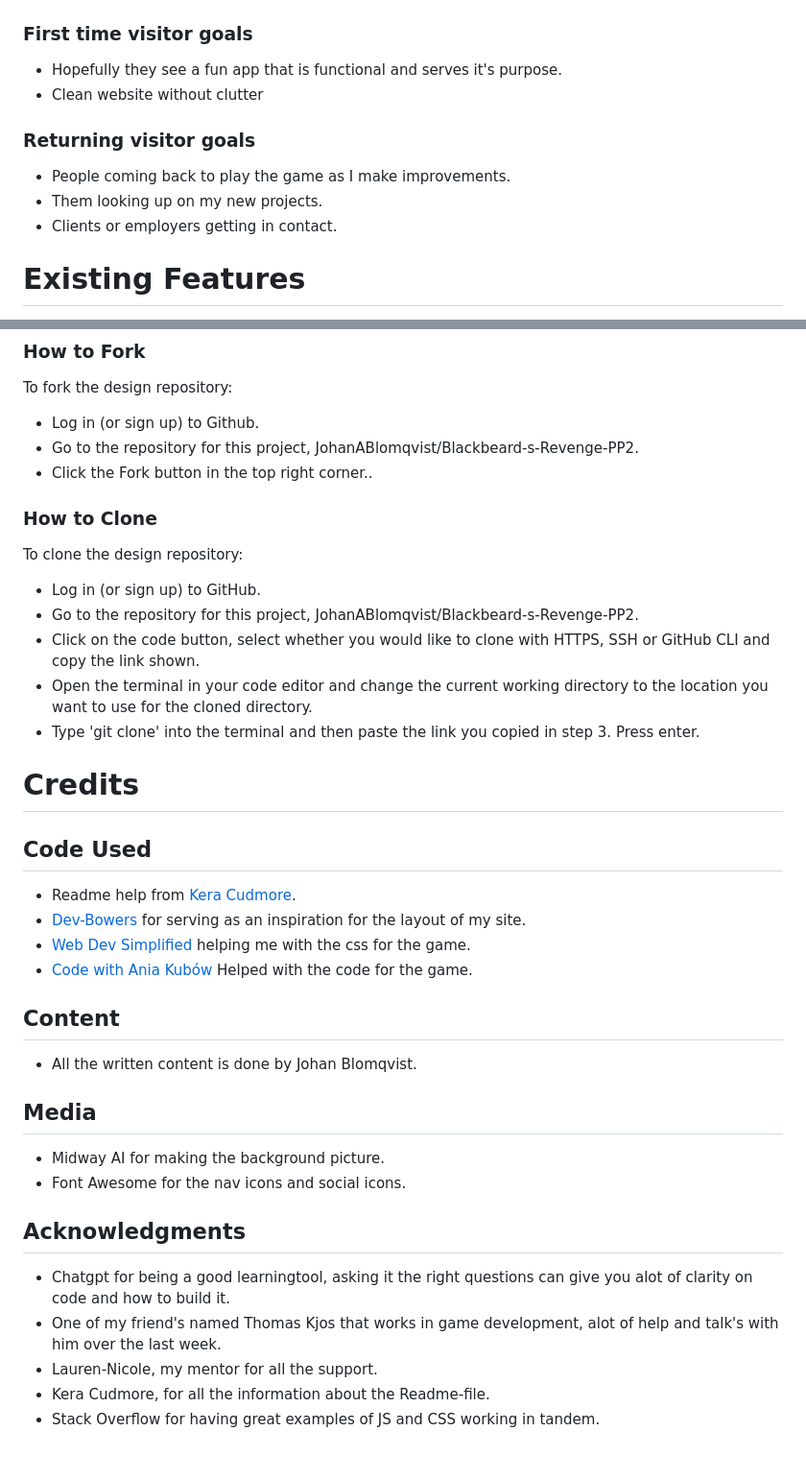
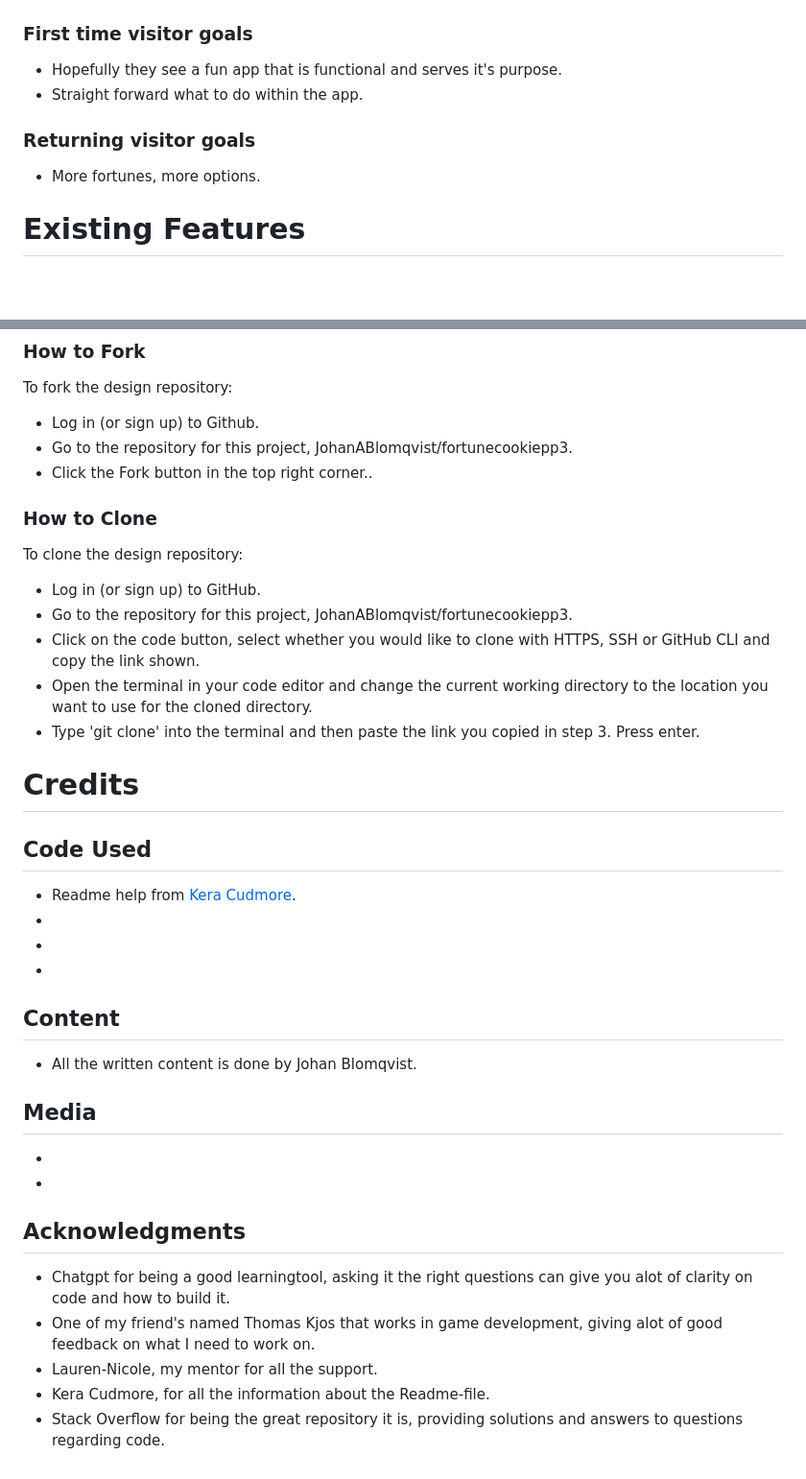
Before and after one commit to Code-Institute-Submissions/JohanABlomqvist-fortunecookiepp3, a Markdown page: README.md, 2 parts joined by grey strips. Shown at 96% size. Drawn GitHub-style; blank space fills up the shorter version.

```diff
--- a/README.md
+++ b/README.md
@@ -25,12 +25,11 @@ Simple App made with python that interacts with google sheets takes fortunes pre
 
 ### First time visitor goals
 - Hopefully they see a fun app that is functional and serves it's purpose.
-- Clean website without clutter
+- Straight forward what to do within the app.
 
 ### Returning visitor goals
-- People coming back to play the game as I make improvements.
-- Them looking up on my new projects.
-- Clients or employers getting in contact.
+- More fortunes, more options.
+
 
 # Existing Features
 
@@ -142,14 +105,14 @@ Github Pages was used to deploy the live website. The instructions to achieve th
 To fork the  design repository:
 
 - Log in (or sign up) to Github.
-- Go to the repository for this project, JohanABlomqvist/Blackbeard-s-Revenge-PP2.
+- Go to the repository for this project, JohanABlomqvist/fortunecookiepp3.
 - Click the Fork button in the top right corner..
 
 ### How to Clone
 To clone the  design repository:
 
 - Log in (or sign up) to GitHub.
-- Go to the repository for this project, JohanABlomqvist/Blackbeard-s-Revenge-PP2.
+- Go to the repository for this project, JohanABlomqvist/fortunecookiepp3.
 - Click on the code button, select whether you would like to clone with HTTPS, SSH or GitHub CLI and copy the link shown.
 - Open the terminal in your code editor and change the current working directory to the location you want to use for the cloned directory.
 - Type 'git clone' into the terminal and then paste the link you copied in step 3. Press enter.
@@ -159,17 +122,17 @@ To clone the  design repository:
 
 ## Code Used
 - Readme help from [Kera Cudmore](https://github.com/kera-cudmore/readme-examples/blob/main/milestone1-readme.md).
-- [Dev-Bowers](https://dev-bowers.com) for serving as an inspiration for the layout of my site.
-- [Web Dev Simplified](https://www.youtube.com/watch?v=G6JTM-zt-dQ) helping me with the css for the game.
-- [Code with Ania Kubów](https://youtu.be/Ubh_k18sX4E) Helped with the code for the game.
+-
+-
+-
 ## Content
 - All the written content is done by Johan Blomqvist.
 ## Media
-- Midway AI for making the background picture.
-- Font Awesome for the nav icons and social icons.
+-
+-
 ## Acknowledgments
 - Chatgpt for being a good learningtool, asking it the right questions can give you alot of clarity on code and how to build it.
-- One of my friend's named Thomas Kjos that works in game development, alot of help and talk's with him over the last week.
+- One of my friend's named Thomas Kjos that works in game development, giving alot of good feedback on what I need to work on.
 - Lauren-Nicole, my mentor for all the support.
 - Kera Cudmore, for all the information about the Readme-file.
-- Stack Overflow for having great examples of JS and CSS working in tandem.
+- Stack Overflow for being the great repository it is, providing solutions and answers to questions regarding code.
```
Also changed, not shown: other parts of README.md (+14 -50 lines).
